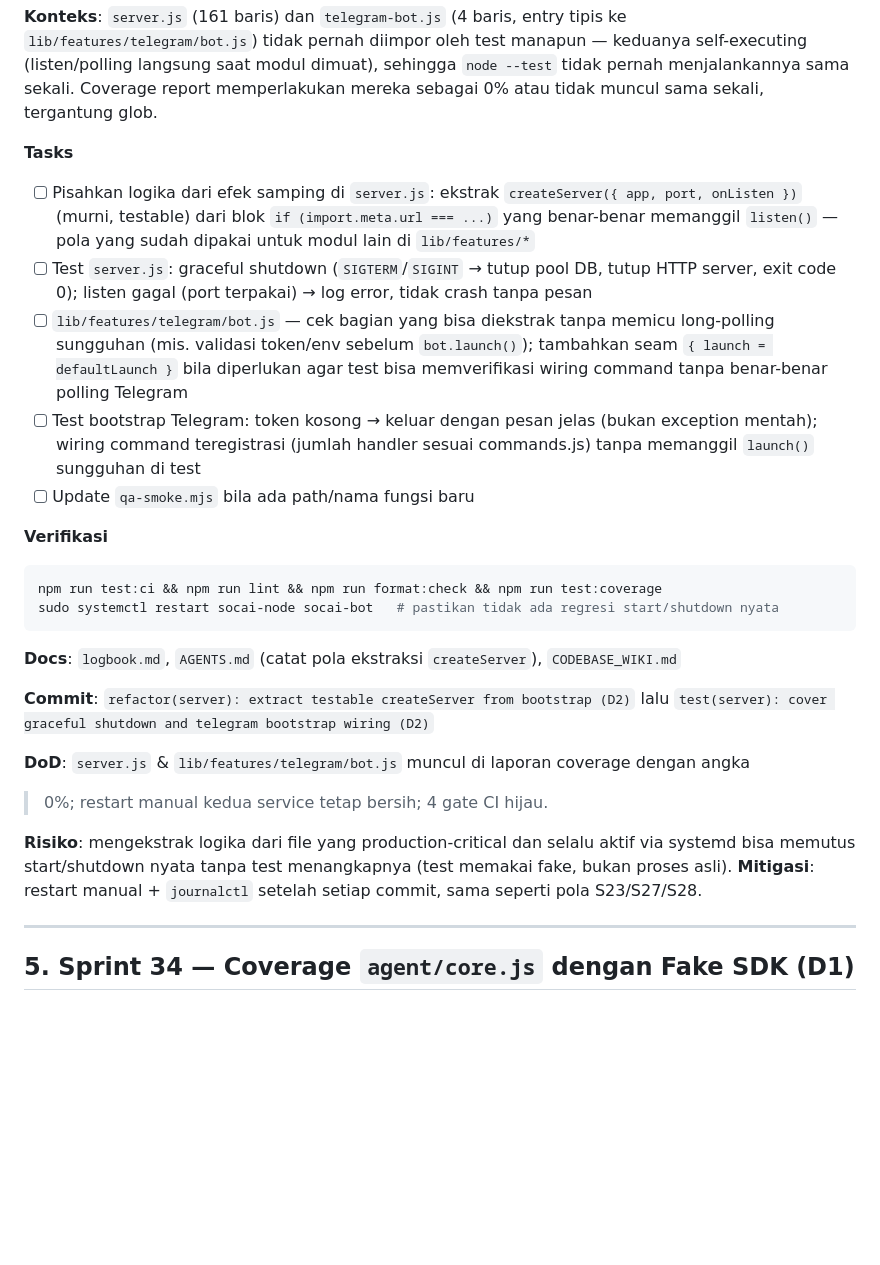
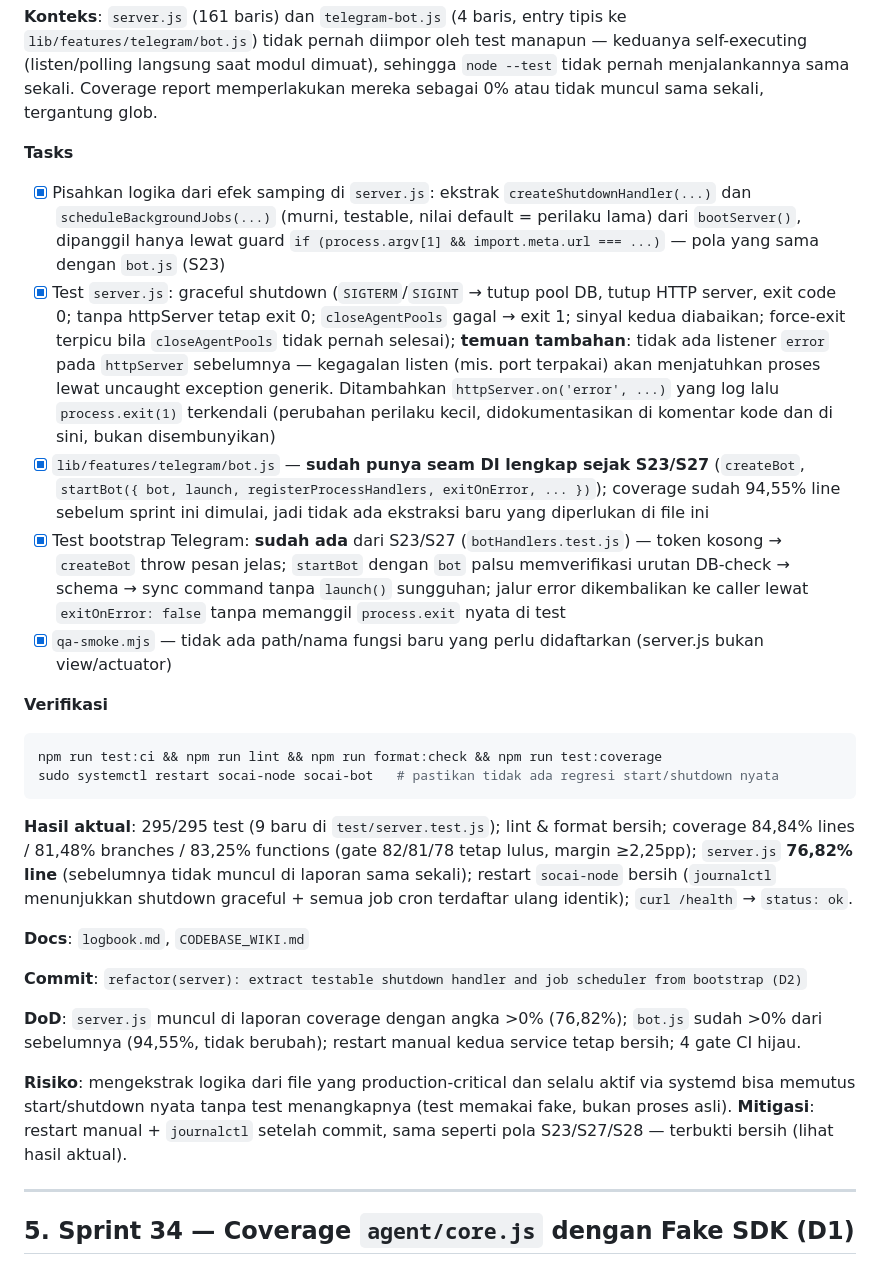
Before and after one commit to iggbudi/socai, a Markdown page: sprint-plan-d1-d4.md, the part around the change. Rendered like a GitHub page; blank space fills up the shorter version.

````diff
--- a/sprint-plan-d1-d4.md
+++ b/sprint-plan-d1-d4.md
@@ -130,19 +130,26 @@ pernah menjalankannya sama sekali. Coverage report memperlakukan mereka sebagai
 tidak muncul sama sekali, tergantung glob.
 
 **Tasks**
-- [ ] Pisahkan logika dari efek samping di `server.js`: ekstrak `createServer({ app, port,
-      onListen })` (murni, testable) dari blok `if (import.meta.url === ...)` yang benar-benar
-      memanggil `listen()` — pola yang sudah dipakai untuk modul lain di `lib/features/*`
-- [ ] Test `server.js`: graceful shutdown (`SIGTERM`/`SIGINT` → tutup pool DB, tutup HTTP server,
-      exit code 0); listen gagal (port terpakai) → log error, tidak crash tanpa pesan
-- [ ] `lib/features/telegram/bot.js` — cek bagian yang bisa diekstrak tanpa memicu long-polling
-      sungguhan (mis. validasi token/env sebelum `bot.launch()`); tambahkan seam
-      `{ launch = defaultLaunch }` bila diperlukan agar test bisa memverifikasi wiring command
-      tanpa benar-benar polling Telegram
-- [ ] Test bootstrap Telegram: token kosong → keluar dengan pesan jelas (bukan exception mentah);
-      wiring command teregistrasi (jumlah handler sesuai commands.js) tanpa memanggil `launch()`
-      sungguhan di test
-- [ ] Update `qa-smoke.mjs` bila ada path/nama fungsi baru
+- [x] Pisahkan logika dari efek samping di `server.js`: ekstrak `createShutdownHandler(...)` dan
+      `scheduleBackgroundJobs(...)` (murni, testable, nilai default = perilaku lama) dari
+      `bootServer()`, dipanggil hanya lewat guard `if (process.argv[1] && import.meta.url === ...)`
+      — pola yang sama dengan `bot.js` (S23)
+- [x] Test `server.js`: graceful shutdown (`SIGTERM`/`SIGINT` → tutup pool DB, tutup HTTP server,
+      exit code 0; tanpa httpServer tetap exit 0; `closeAgentPools` gagal → exit 1; sinyal kedua
+      diabaikan; force-exit terpicu bila `closeAgentPools` tidak pernah selesai);
+      **temuan tambahan**: tidak ada listener `error` pada `httpServer` sebelumnya — kegagalan
+      listen (mis. port terpakai) akan menjatuhkan proses lewat uncaught exception generik.
+      Ditambahkan `httpServer.on('error', ...)` yang log lalu `process.exit(1)` terkendali
+      (perubahan perilaku kecil, didokumentasikan di komentar kode dan di sini, bukan disembunyikan)
+- [x] `lib/features/telegram/bot.js` — **sudah punya seam DI lengkap sejak S23/S27**
+      (`createBot`, `startBot({ bot, launch, registerProcessHandlers, exitOnError, ... })`);
+      coverage sudah 94,55% line sebelum sprint ini dimulai, jadi tidak ada ekstraksi baru yang
+      diperlukan di file ini
+- [x] Test bootstrap Telegram: **sudah ada** dari S23/S27 (`botHandlers.test.js`) — token kosong →
+      `createBot` throw pesan jelas; `startBot` dengan `bot` palsu memverifikasi urutan
+      DB-check → schema → sync command tanpa `launch()` sungguhan; jalur error dikembalikan ke
+      caller lewat `exitOnError: false` tanpa memanggil `process.exit` nyata di test
+- [x] `qa-smoke.mjs` — tidak ada path/nama fungsi baru yang perlu didaftarkan (server.js bukan view/actuator)
 
 **Verifikasi**
 ```bash
@@ -150,17 +157,24 @@ npm run test:ci && npm run lint && npm run format:check && npm run test:coverage
 sudo systemctl restart socai-node socai-bot   # pastikan tidak ada regresi start/shutdown nyata
 ```
 
-**Docs**: `logbook.md`, `AGENTS.md` (catat pola ekstraksi `createServer`), `CODEBASE_WIKI.md`
+**Hasil aktual**: 295/295 test (9 baru di `test/server.test.js`); lint & format bersih; coverage
+84,84% lines / 81,48% branches / 83,25% functions (gate 82/81/78 tetap lulus, margin ≥2,25pp);
+`server.js` **76,82% line** (sebelumnya tidak muncul di laporan sama sekali); restart
+`socai-node` bersih (`journalctl` menunjukkan shutdown graceful + semua job cron terdaftar
+ulang identik); `curl /health` → `status: ok`.
 
-**Commit**: `refactor(server): extract testable createServer from bootstrap (D2)` lalu
-`test(server): cover graceful shutdown and telegram bootstrap wiring (D2)`
+**Docs**: `logbook.md`, `CODEBASE_WIKI.md`
 
-**DoD**: `server.js` & `lib/features/telegram/bot.js` muncul di laporan coverage dengan angka
->0%; restart manual kedua service tetap bersih; 4 gate CI hijau.
+**Commit**: `refactor(server): extract testable shutdown handler and job scheduler from bootstrap (D2)`
+
+**DoD**: `server.js` muncul di laporan coverage dengan angka >0% (76,82%); `bot.js` sudah >0%
+dari sebelumnya (94,55%, tidak berubah); restart manual kedua service tetap bersih; 4 gate CI
+hijau.
 
 **Risiko**: mengekstrak logika dari file yang production-critical dan selalu aktif via systemd
 bisa memutus start/shutdown nyata tanpa test menangkapnya (test memakai fake, bukan proses asli).
-**Mitigasi**: restart manual + `journalctl` setelah setiap commit, sama seperti pola S23/S27/S28.
+**Mitigasi**: restart manual + `journalctl` setelah commit, sama seperti pola S23/S27/S28 —
+terbukti bersih (lihat hasil aktual).
 
 ---
 
````
Also changed, not shown: CODEBASE_WIKI.md (+1 -0 lines), logbook.md (+46 -0 lines).
